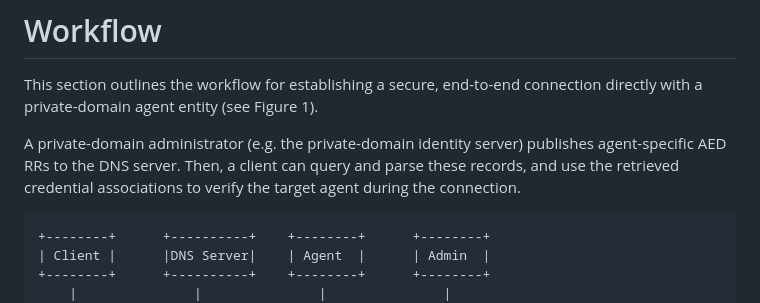
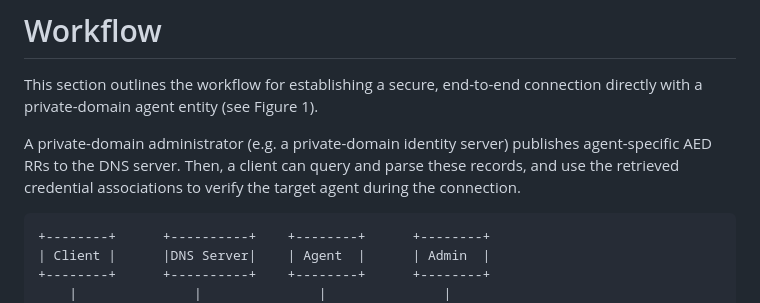
Before and after one commit to NiYuan224/draft-ni-agent-entity-discovery, a Markdown page: draft-ni-agent-entity-discovery.md, the part around the change. Drawn GitHub-style.

```diff
--- a/draft-ni-agent-entity-discovery.md
+++ b/draft-ni-agent-entity-discovery.md
@@ -80,7 +80,7 @@ The key words "MUST", "MUST NOT", "REQUIRED", "SHALL", "SHALL NOT", "SHOULD", "S
 
 This section outlines the workflow for establishing a secure, end-to-end connection directly with a private-domain agent entity (see Figure 1).
 
-A private-domain administrator (e.g. the private-domain identity server) publishes agent-specific AED RRs to the DNS server. Then, a client can query and parse these records, and use the retrieved credential associations to verify the target agent during the connection.
+A private-domain administrator (e.g. a private-domain identity server) publishes agent-specific AED RRs to the DNS server. Then, a client can query and parse these records, and use the retrieved credential associations to verify the target agent during the connection.
 
 ~~~
 +--------+      +----------+    +--------+      +--------+
```
